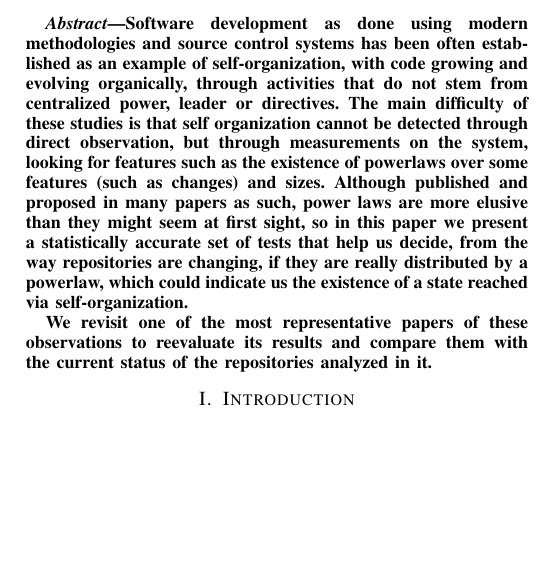
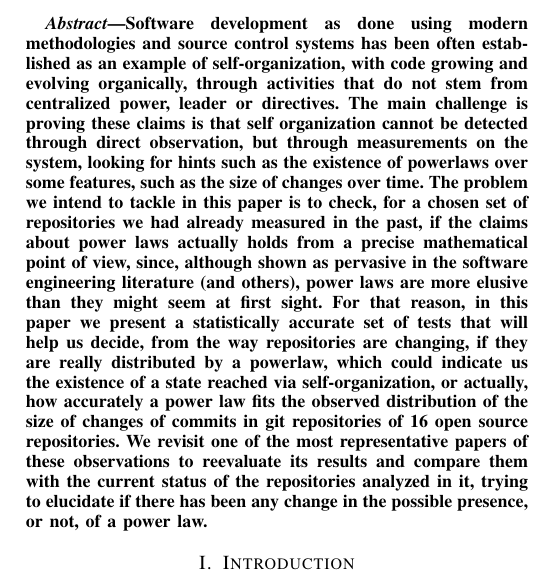
Before and after one commit to geneura-papers/2019-SASO-Repos-Powerlaws, a LaTeX paper (analyzing-repos-saso19.tex): part of one column of page 1 of 8, cut so that both start at the same text, the shorter picture padded with empty space. Compiled offline with pdfLaTeX.

Commit message:
Title stays
There's something I don't like about "approach", but I can't think right now of anything better. I can barely think, as a matter of fact. Closes #1

Also, abstract has been revised for the umptieth time. This refs #4, please give it a last revision ans close the issue.

```diff
--- a/analyzing-repos-saso19.tex
+++ b/analyzing-repos-saso19.tex
@@ -33,31 +33,27 @@ Software development as done using modern methodologies and source
 control systems has been often established as an example of
 self-organization, with code growing and evolving organically, through
 activities that do not stem from centralized power, leader or
-directives.  The main difficulty of these studies is that self
+directives.  The main challenge is proving these claims is that self
 organization cannot be detected through direct observation, but
-through measurements on the system, looking for features such as the
-existence of powerlaws over some features (such as changes) and sizes.
-Although published and proposed in many papers as such, power laws are
-more elusive than they might seem at first sight, so in this paper we
-present a statistically accurate set of tests that help us decide,
-from the way repositories are changing, if they are really distributed
-by a powerlaw, which could indicate us the existence of a state
-reached via self-organization.
+through measurements on the system, looking for hints such as the
+existence of powerlaws over some features, such as the size of changes
+over time.  The problem we intend to tackle in this paper is to check,
+for a chosen set of repositories we had already measured in the past,
+if the claims about power laws actually holds from a precise
+mathematical point of view, since, although shown as pervasive in the
+software engineering literature (and others), power laws are more
+elusive than they might seem at first sight. For that reason, in this
+paper we present a statistically accurate set of tests that will help
+us decide, from the way repositories are changing, if they are really
+distributed by a powerlaw, which could indicate us the existence of a
+state reached via self-organization, or actually, how accurately a
+power law fits the observed distribution of the size of changes of
+commits in git repositories of 16 open source repositories.  We
+revisit one of the most representative papers of these observations to
+reevaluate its results and compare them with the current status of the
+repositories analyzed in it, trying to elucidate if there has been any
+change in the possible presence, or not, of a power law.
 
-We revisit one of the most representative papers of these observations to reevaluate its results and compare them
-with the current status of the repositories analyzed in it.
-
-% Not clear what's the gist of this abstract. You can read it as
-% * We _know_ that code repositories self-organize
-% * But we don't know how to detect self organization
-% * So we have to find power laws
-% * Some people have found them
-% * But in many cases it's not statistically significant
-% * We are going to propose a mathematical methodology to actually find power laws
-% * And revisit our old paper and data to find out if it's really the case that there is a power law, or that we can't affirm that there is not one.
-
-
-% Here we add the findings and conclusions
 
 \end{abstract}
 
```
Also changed, not shown: analyzing-repos-saso19.tex (2 more changed lines), 1 other file.
